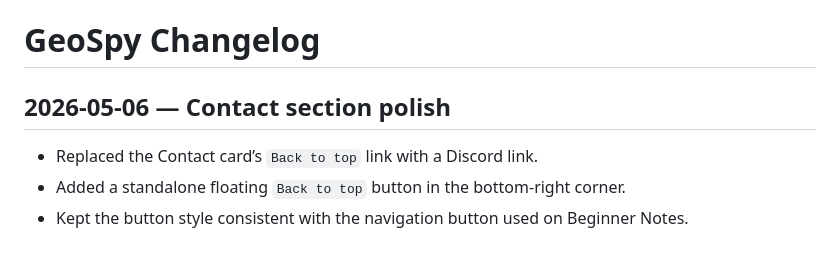
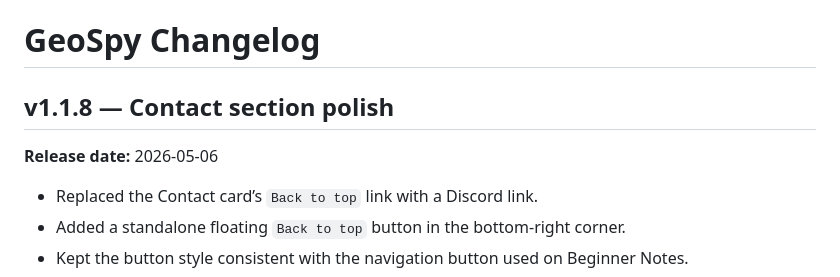
Before and after one commit to thechessplayer337/thechessplayer337.github.io, a Markdown page: CHANGELOG.md, the part around the change. GitHub-like rendering; blank space fills up the shorter version.

```diff
--- a/CHANGELOG.md
+++ b/CHANGELOG.md
@@ -1,6 +1,8 @@
 # GeoSpy Changelog
 
-## 2026-05-06 — Contact section polish
+## v1.1.8 — Contact section polish
+
+**Release date:** 2026-05-06
 
 - Replaced the Contact card’s `Back to top` link with a Discord link.
 - Added a standalone floating `Back to top` button in the bottom-right corner.
```
